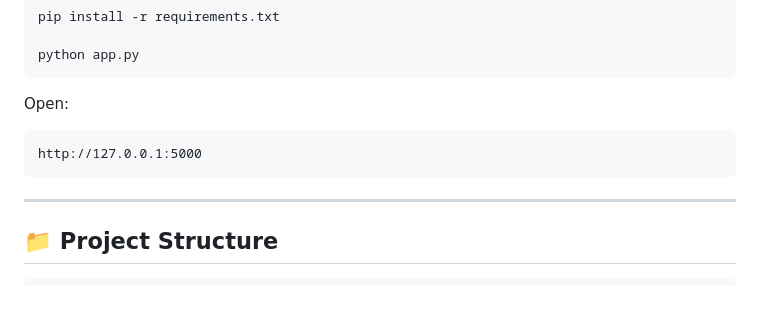
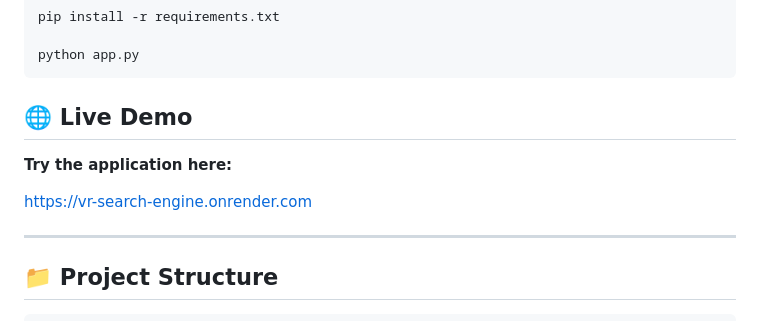
Before and after one commit to vedant333444/search_engine_project, a Markdown page: README.md, the part around the change. GitHub-like rendering.

Commit message:
Change live demo link to deployed application
Updated live demo link in README to point to the deployed application.

````diff
--- a/README.md
+++ b/README.md
@@ -122,11 +122,11 @@ pip install -r requirements.txt
 python app.py
 ```
 
-Open:
+## 🌐 Live Demo
 
-```
-http://127.0.0.1:5000
-```
+**Try the application here:**
+
+https://vr-search-engine.onrender.com
 
 ---
 
````
